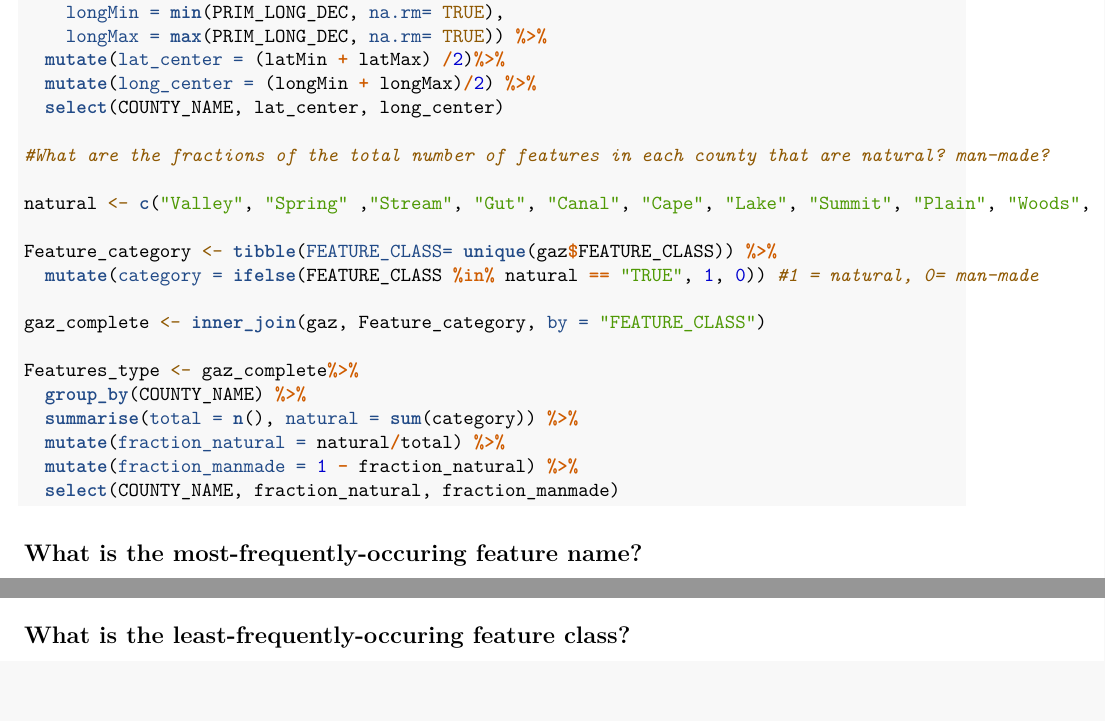
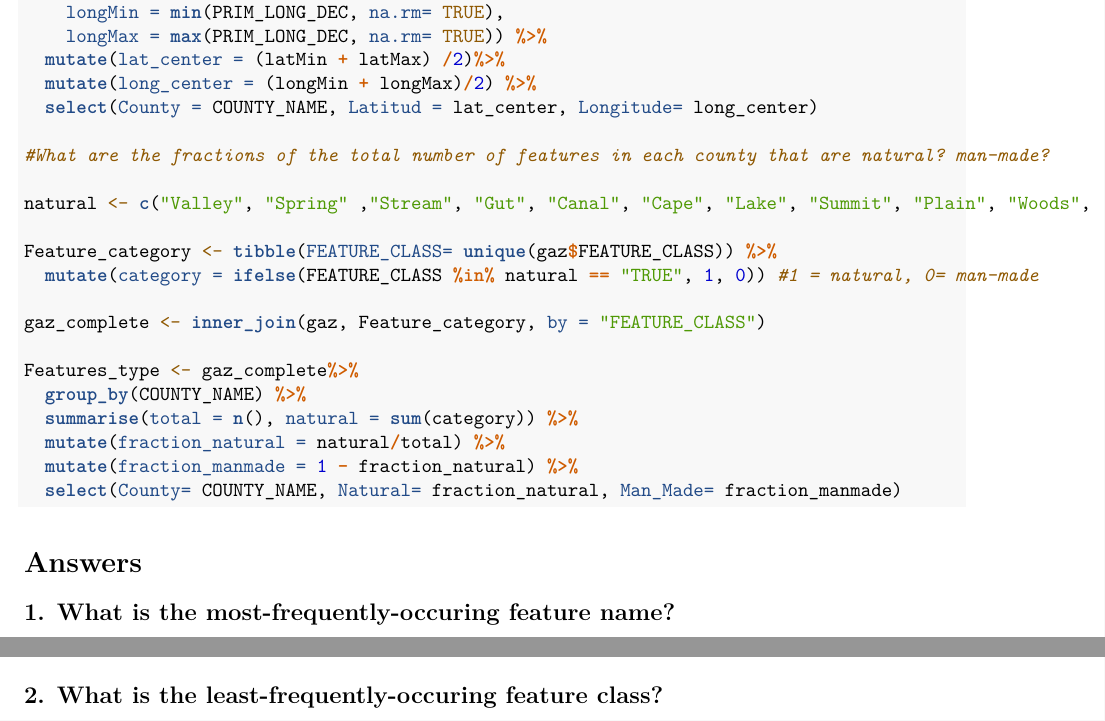
Before and after one commit to ignacia-rivera/Rivera_ESM262, an R Markdown document (HW2/HW2.Rmd): two parts of page 2 of 2 before the commit and two parts of page 2 of 3 after it, joined at a grey line, cut so that both start at the same text, the shorter picture padded with empty space. Rendered offline with R 4.5, knitr and Pandoc, then LaTeX, with nearby package versions; the code is not run, so its results and figures are left out.

Commit message:
HW2 last version

````diff
--- a/HW2/HW2.Rmd
+++ b/HW2/HW2.Rmd
@@ -79,7 +83,7 @@ county_center <- gaz %>%
     longMax = max(PRIM_LONG_DEC, na.rm= TRUE)) %>%
   mutate(lat_center = (latMin + latMax) /2)%>%
   mutate(long_center = (longMin + longMax)/2) %>%
-  select(COUNTY_NAME, lat_center, long_center)
+  select(County = COUNTY_NAME, Latitud = lat_center, Longitude= long_center)
 
 #What are the fractions of the total number of features in each county that are natural? man-made?
 
@@ -95,26 +99,28 @@ Features_type <- gaz_complete%>%
   summarise(total = n(), natural = sum(category)) %>%
   mutate(fraction_natural = natural/total) %>%
   mutate(fraction_manmade = 1 - fraction_natural) %>%
-  select(COUNTY_NAME, fraction_natural, fraction_manmade)
+  select(County= COUNTY_NAME, Natural= fraction_natural, Man_Made= fraction_manmade)
 
 ```
 
-## What is the most-frequently-occuring feature name?
+# Answers
+
+## 1. What is the most-frequently-occuring feature name?
 
  The most-frequently- occuring feature in California is `r Ans1`.
 
-## What is the least-frequently-occuring feature class?
+## 2. What is the least-frequently-occuring feature class?
 
  The least-frequently-occuring feature in California is `r Ans2`.
 
-## What is the approximate center point of each county?
+## 3. What is the approximate center point of each county?
 
 ```{r table 1, echo = FALSE}
 
 kable(county_center, caption = "Longitude and latitude of the center of each county in California.")
 ```
 
-## What are the fractions of the total number of features in each county that are natural? man-made?
+## 4. What are the fractions of the total number of features in each county that are natural? man-made?
 
 ```{r table 2, echo = FALSE}
 
````
Also changed, not shown: HW2/HW2.pdf, HW2/HW2.Rmd (4 more changed lines).
